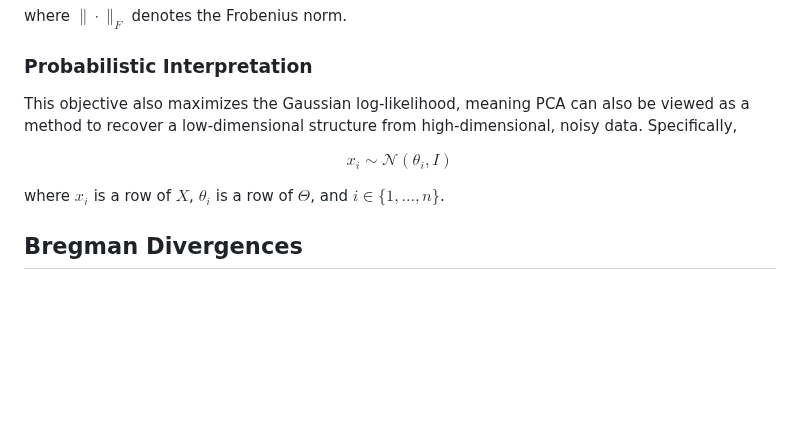
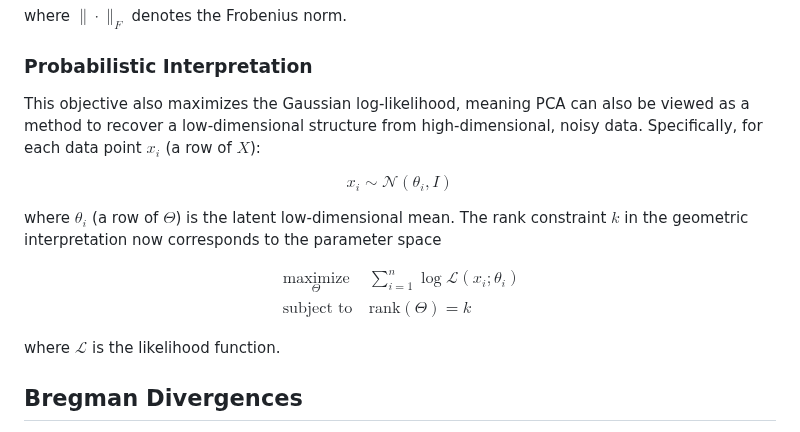
Before and after one commit to sisl/ExpFamilyPCA.jl, a Markdown page: paper.md, the part around one of its changes. Drawn GitHub-style; blank space fills up the shorter version.

Commit message:
added maximization problem

```diff
--- a/paper.md
+++ b/paper.md
@@ -59,13 +58,22 @@ where $\| \cdot \|_F$ denotes the Frobenius norm.
 
 ### Probabilistic Interpretation
 
-This objective also maximizes the Gaussian log-likelihood, meaning PCA can also be viewed as a method to recover a low-dimensional structure from high-dimensional, noisy data. Specifically,
+This objective also maximizes the Gaussian log-likelihood, meaning PCA can also be viewed as a method to recover a low-dimensional structure from high-dimensional, noisy data. Specifically, for each data point $x_i$ (a row of $X$):
 
 $$
 x_i \sim \mathcal{N}(\theta_i, I)
 $$
 
-where $x_i$ is a row of $X$, $\theta_i$ is a row of $\Theta$, and $i \in \{1, \dots, n\}$.
+where $\theta_i$ (a row of $\Theta$) is the latent low-dimensional mean. The rank constraint $k$ in the geometric interpretation now corresponds to the parameter space
+
+$$\begin{aligned}
+& \underset{\Theta}{\text{maximize}}
+& & \sum_{i=1}^{n}\log \mathcal{L}(x_i; \theta_i) \\
+& \text{subject to}
+& & \mathrm{rank}\left(\Theta\right) = k
+\end{aligned}$$
+
+where $\mathcal{L}$ is the likelihood function.
 
 ## Bregman Divergences
 
```
Also changed, not shown: other parts of paper.md (+0 -1 lines).
